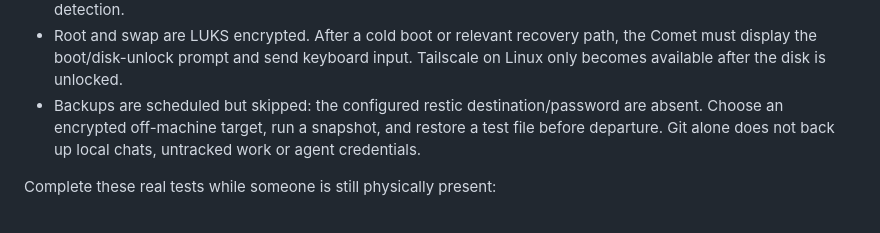
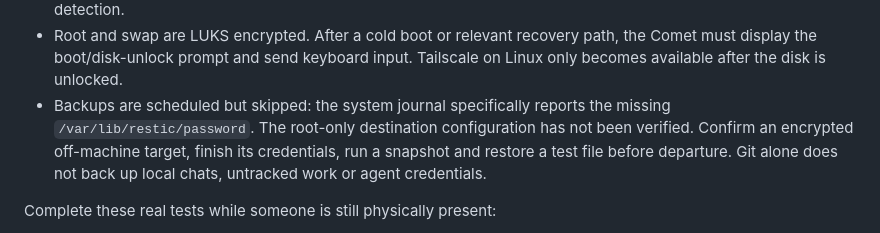
Before and after one commit to MarianoMiguel/nixos-config, a Markdown page: docs/remote-workstation.md, the part around the change. Drawn GitHub-style.

Commit message:
Record the confirmed backup credential blocker

```diff
--- a/docs/remote-workstation.md
+++ b/docs/remote-workstation.md
@@ -218,10 +218,11 @@ Known audit findings:
 - Root and swap are LUKS encrypted. After a cold boot or relevant recovery path,
   the Comet must display the boot/disk-unlock prompt and send keyboard input.
   Tailscale on Linux only becomes available after the disk is unlocked.
-- Backups are scheduled but skipped: the configured restic destination/password
-  are absent. Choose an encrypted off-machine target, run a snapshot, and restore
-  a test file before departure. Git alone does not back up local chats, untracked
-  work or agent credentials.
+- Backups are scheduled but skipped: the system journal specifically reports the
+  missing `/var/lib/restic/password`. The root-only destination configuration has
+  not been verified. Confirm an encrypted off-machine target, finish its credentials,
+  run a snapshot and restore a test file before departure. Git alone does not back
+  up local chats, untracked work or agent credentials.
 
 Complete these real tests while someone is still physically present:
 
```
